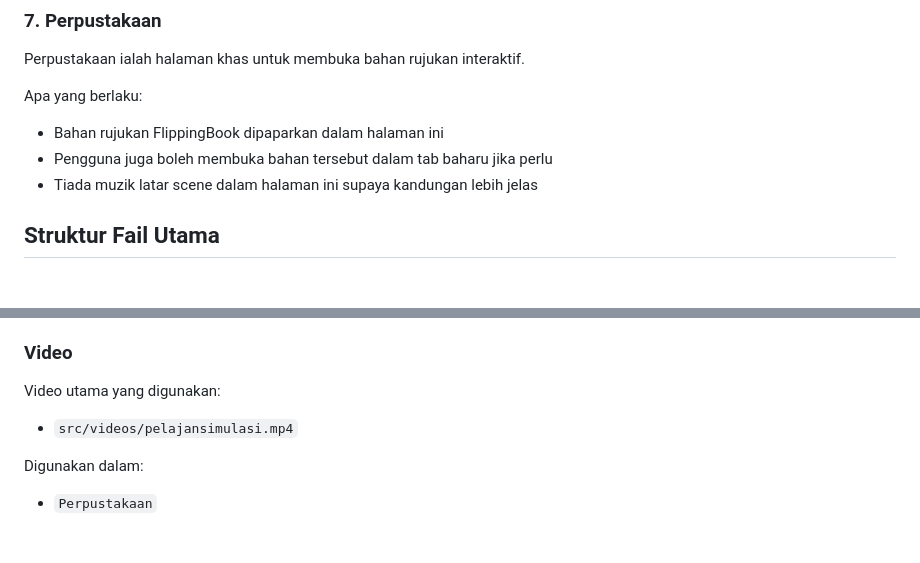
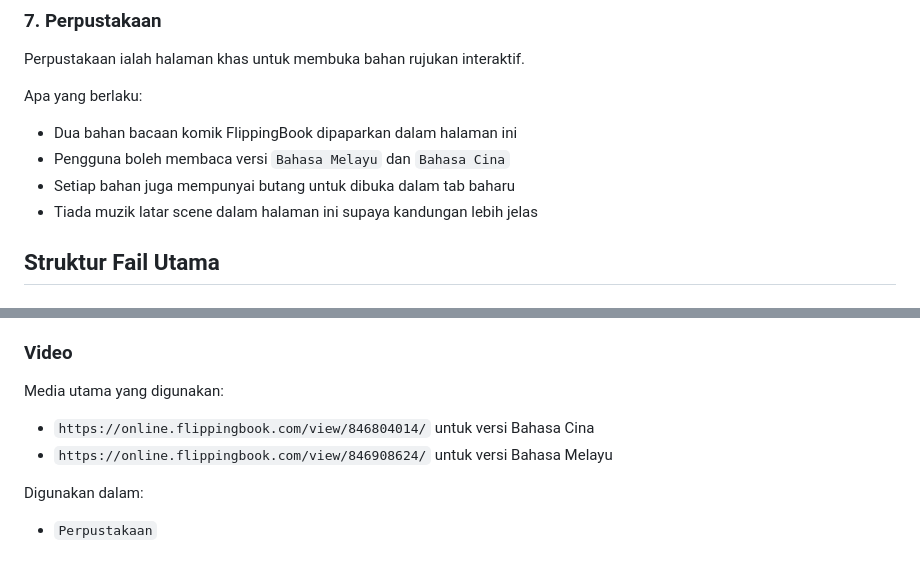
Before and after one commit to 2RoR2/pelajaran, a Markdown page: README.md, 2 parts joined by grey strips. Drawn GitHub-style.

Commit message:
Update README with library references

```diff
--- a/README.md
+++ b/README.md
@@ -124,8 +124,9 @@ Perpustakaan ialah halaman khas untuk membuka bahan rujukan interaktif.
 
 Apa yang berlaku:
 
-- Bahan rujukan FlippingBook dipaparkan dalam halaman ini
-- Pengguna juga boleh membuka bahan tersebut dalam tab baharu jika perlu
+- Dua bahan bacaan komik FlippingBook dipaparkan dalam halaman ini
+- Pengguna boleh membaca versi `Bahasa Melayu` dan `Bahasa Cina`
+- Setiap bahan juga mempunyai butang untuk dibuka dalam tab baharu
 - Tiada muzik latar scene dalam halaman ini supaya kandungan lebih jelas
 
 ## Struktur Fail Utama
@@ -199,9 +200,10 @@ Pemetaan semasa:
 
 ### Video
 
-Video utama yang digunakan:
+Media utama yang digunakan:
 
-- `src/videos/pelajansimulasi.mp4`
+- `https://online.flippingbook.com/view/846804014/` untuk versi Bahasa Cina
+- `https://online.flippingbook.com/view/846908624/` untuk versi Bahasa Melayu
 
 Digunakan dalam:
 
```
